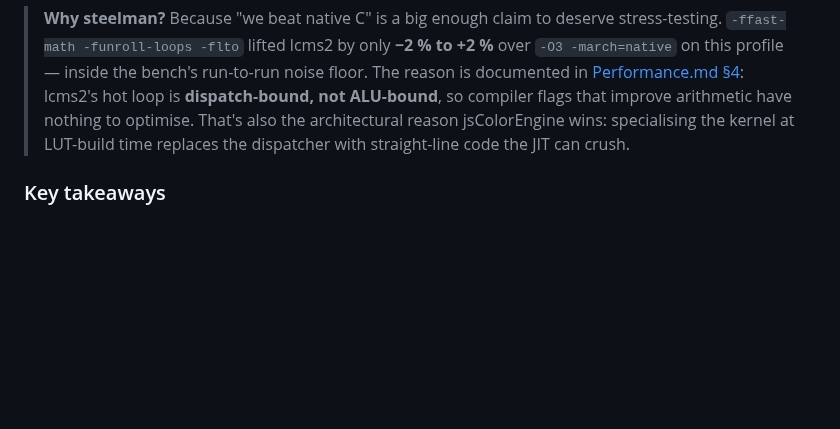
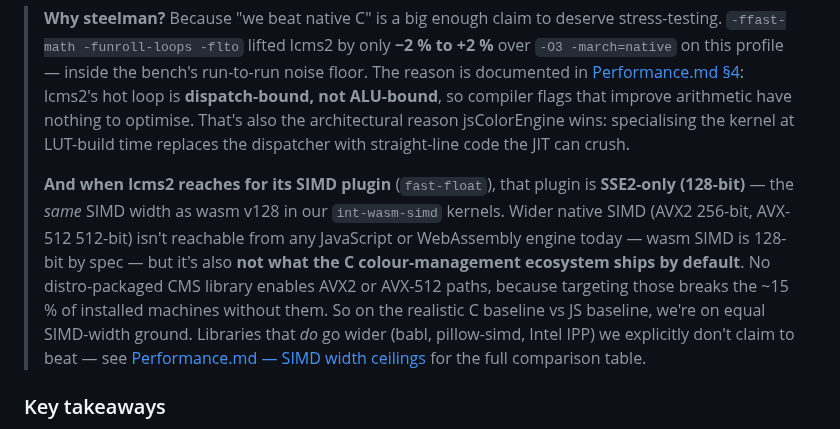
Before and after one commit to glennwilton/jsColorEngine, a Markdown page: README.md, the part around the change. Drawn GitHub-style; blank space fills up the shorter version.

Commit message:
docs: SIMD width ceiling note — fast-float is SSE2 (128-bit), same as wasm v128 (apples-to-apples); AVX2/AVX-512 unavailable in JS/WASM but also not shipped in default lcms2 builds
Made-with: Cursor

```diff
--- a/README.md
+++ b/README.md
@@ -554,6 +554,21 @@ install: [`bench/lcms_c/README.md`](./bench/lcms_c/README.md).
 > also the architectural reason jsColorEngine wins: specialising the
 > kernel at LUT-build time replaces the dispatcher with straight-line
 > code the JIT can crush.
+>
+> **And when lcms2 reaches for its SIMD plugin** (`fast-float`), that
+> plugin is **SSE2-only (128-bit)** — the *same* SIMD width as wasm
+> v128 in our `int-wasm-simd` kernels. Wider native SIMD (AVX2
+> 256-bit, AVX-512 512-bit) isn't reachable from any JavaScript or
+> WebAssembly engine today — wasm SIMD is 128-bit by spec — but it's
+> also **not what the C colour-management ecosystem ships by
+> default**. No distro-packaged CMS library enables AVX2 or AVX-512
+> paths, because targeting those breaks the ~15 % of installed
+> machines without them. So on the realistic C baseline vs JS
+> baseline, we're on equal SIMD-width ground. Libraries that *do*
+> go wider (babl, pillow-simd, Intel IPP) we explicitly don't claim
+> to beat — see
+> [Performance.md — SIMD width ceilings](./docs/Performance.md#a-note-on-simd-width-ceilings--jswasm-vs-native-c)
+> for the full comparison table.
 
 ### Key takeaways
 
```
Also changed, not shown: docs/Performance.md (+62 -7 lines).
